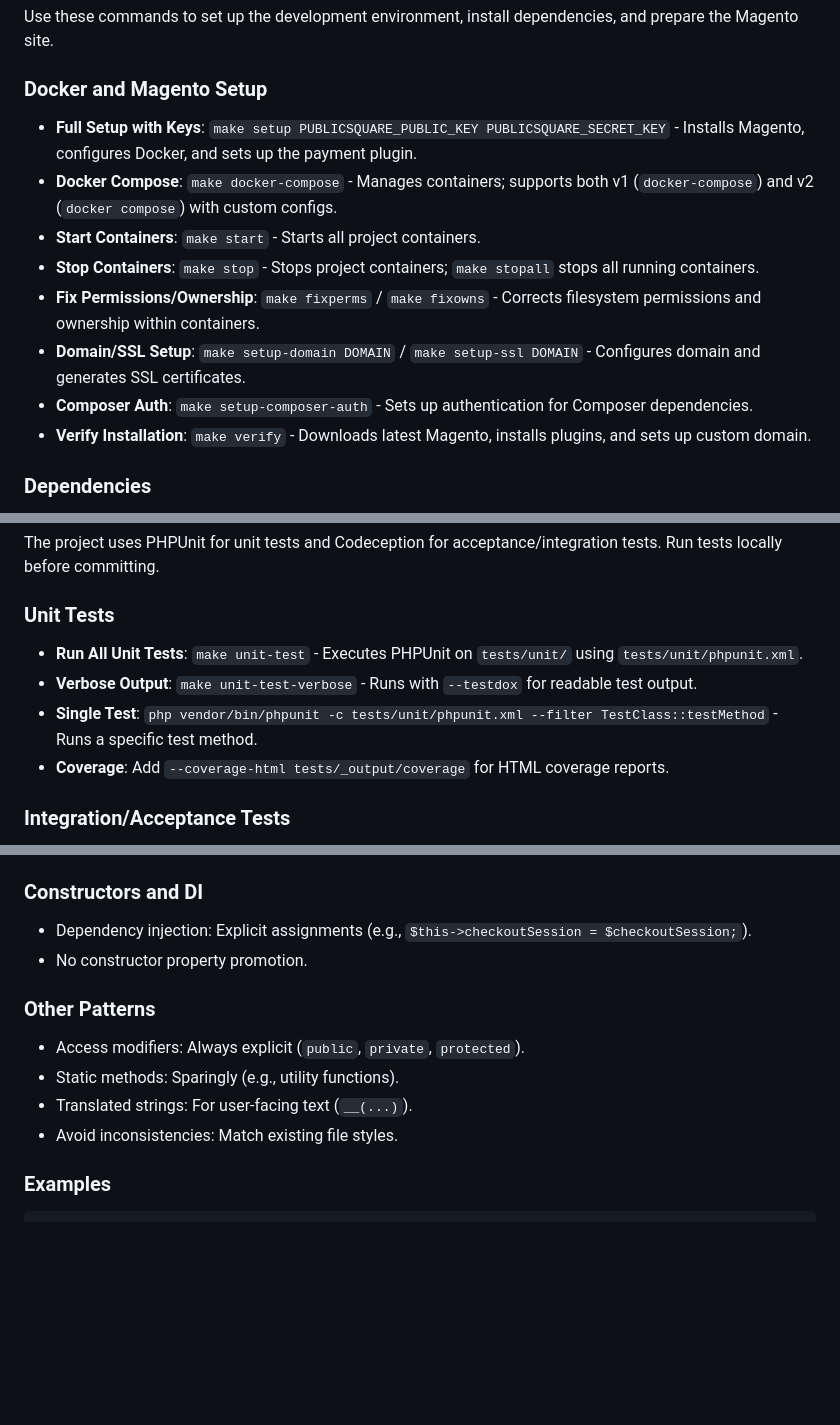
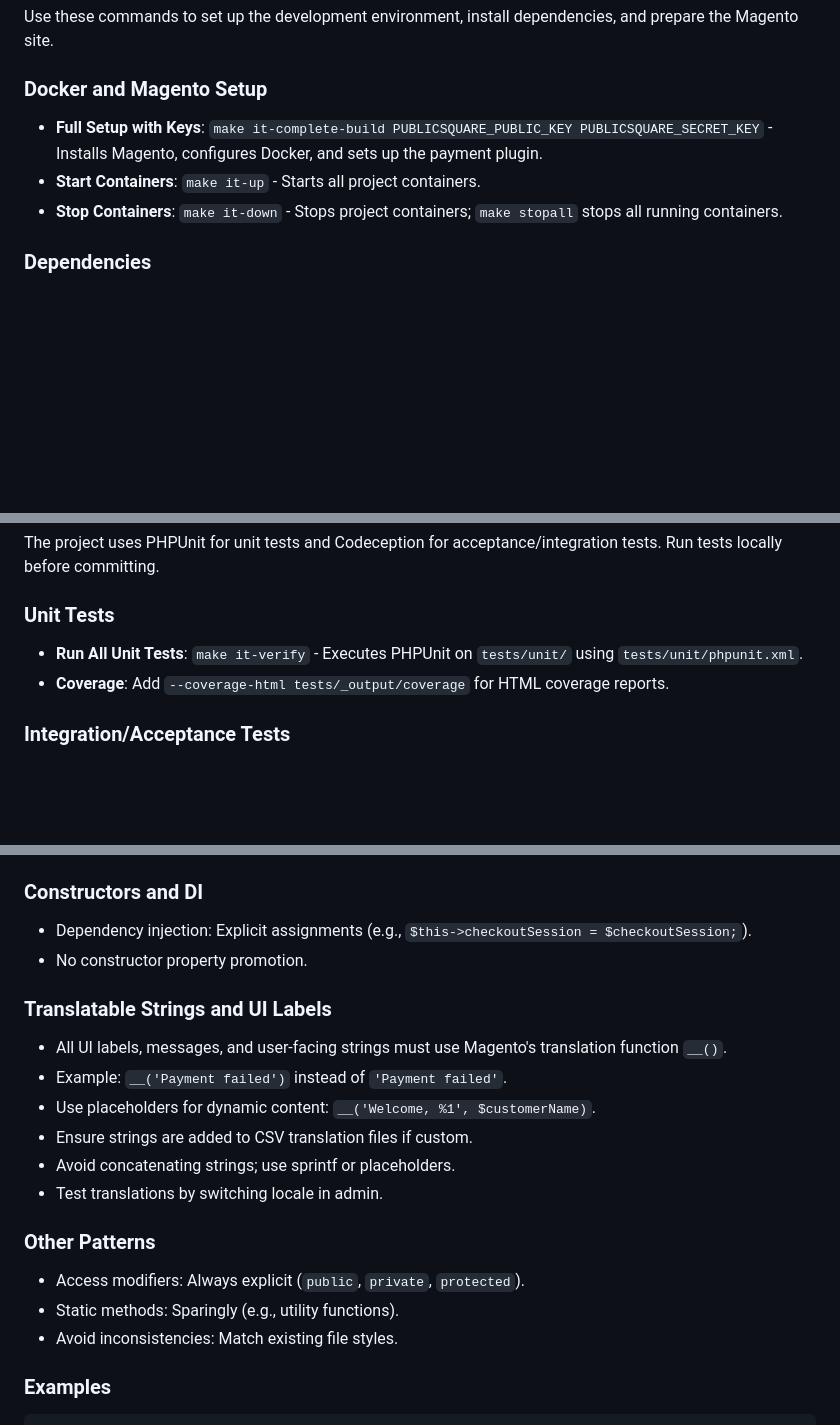
Before and after one commit to publicsquare-financial/publicsquare-magento-payments-plugin, a Markdown page: AGENTS.md, 3 parts joined by grey strips. Rendered like a GitHub page; blank space fills up the shorter version.

Commit message:
docs: add translatable strings rules to AGENTS.md

```diff
--- a/AGENTS.md
+++ b/AGENTS.md
@@ -7,14 +7,9 @@ This file provides guidance for agentic coding assistants (like opencode) workin
 Use these commands to set up the development environment, install dependencies, and prepare the Magento site.
 
 ### Docker and Magento Setup
-- **Full Setup with Keys**: `make setup PUBLICSQUARE_PUBLIC_KEY PUBLICSQUARE_SECRET_KEY` - Installs Magento, configures Docker, and sets up the payment plugin.
-- **Docker Compose**: `make docker-compose` - Manages containers; supports both v1 (`docker-compose`) and v2 (`docker compose`) with custom configs.
-- **Start Containers**: `make start` - Starts all project containers.
-- **Stop Containers**: `make stop` - Stops project containers; `make stopall` stops all running containers.
-- **Fix Permissions/Ownership**: `make fixperms` / `make fixowns` - Corrects filesystem permissions and ownership within containers.
-- **Domain/SSL Setup**: `make setup-domain DOMAIN` / `make setup-ssl DOMAIN` - Configures domain and generates SSL certificates.
-- **Composer Auth**: `make setup-composer-auth` - Sets up authentication for Composer dependencies.
-- **Verify Installation**: `make verify` - Downloads latest Magento, installs plugins, and sets up custom domain.
+- **Full Setup with Keys**: `make it-complete-build PUBLICSQUARE_PUBLIC_KEY PUBLICSQUARE_SECRET_KEY` - Installs Magento, configures Docker, and sets up the payment plugin.
+- **Start Containers**: `make it-up` - Starts all project containers.
+- **Stop Containers**: `make it-down` - Stops project containers; `make stopall` stops all running containers.
 
 ### Dependencies
 - **Install Composer Deps**: `composer install --prefer-dist --no-progress --no-interaction --no-suggest` - Installs PHP dependencies.
@@ -26,9 +21,7 @@ Use these commands to set up the development environment, install dependencies,
 The project uses PHPUnit for unit tests and Codeception for acceptance/integration tests. Run tests locally before committing.
 
 ### Unit Tests
-- **Run All Unit Tests**: `make unit-test` - Executes PHPUnit on `tests/unit/` using `tests/unit/phpunit.xml`.
-- **Verbose Output**: `make unit-test-verbose` - Runs with `--testdox` for readable test output.
-- **Single Test**: `php vendor/bin/phpunit -c tests/unit/phpunit.xml --filter TestClass::testMethod` - Runs a specific test method.
+- **Run All Unit Tests**: `make it-verify` - Executes PHPUnit on `tests/unit/` using `tests/unit/phpunit.xml`.
 - **Coverage**: Add `--coverage-html tests/_output/coverage` for HTML coverage reports.
 
 ### Integration/Acceptance Tests
@@ -120,10 +113,17 @@ Follow PSR-12 for PHP standards. The codebase is mostly consistent; adhere to th
 - Dependency injection: Explicit assignments (e.g., `$this->checkoutSession = $checkoutSession;`).
 - No constructor property promotion.
 
+### Translatable Strings and UI Labels
+- All UI labels, messages, and user-facing strings must use Magento's translation function `__()`.
+- Example: `__('Payment failed')` instead of `'Payment failed'`.
+- Use placeholders for dynamic content: `__('Welcome, %1', $customerName)`.
+- Ensure strings are added to CSV translation files if custom.
+- Avoid concatenating strings; use sprintf or placeholders.
+- Test translations by switching locale in admin.
+
 ### Other Patterns
 - Access modifiers: Always explicit (`public`, `private`, `protected`).
 - Static methods: Sparingly (e.g., utility functions).
-- Translated strings: For user-facing text (`__(...)`).
 - Avoid inconsistencies: Match existing file styles.
 
 ### Examples
```
Also changed, not shown: other parts of AGENTS.md (+1 -1 lines).
